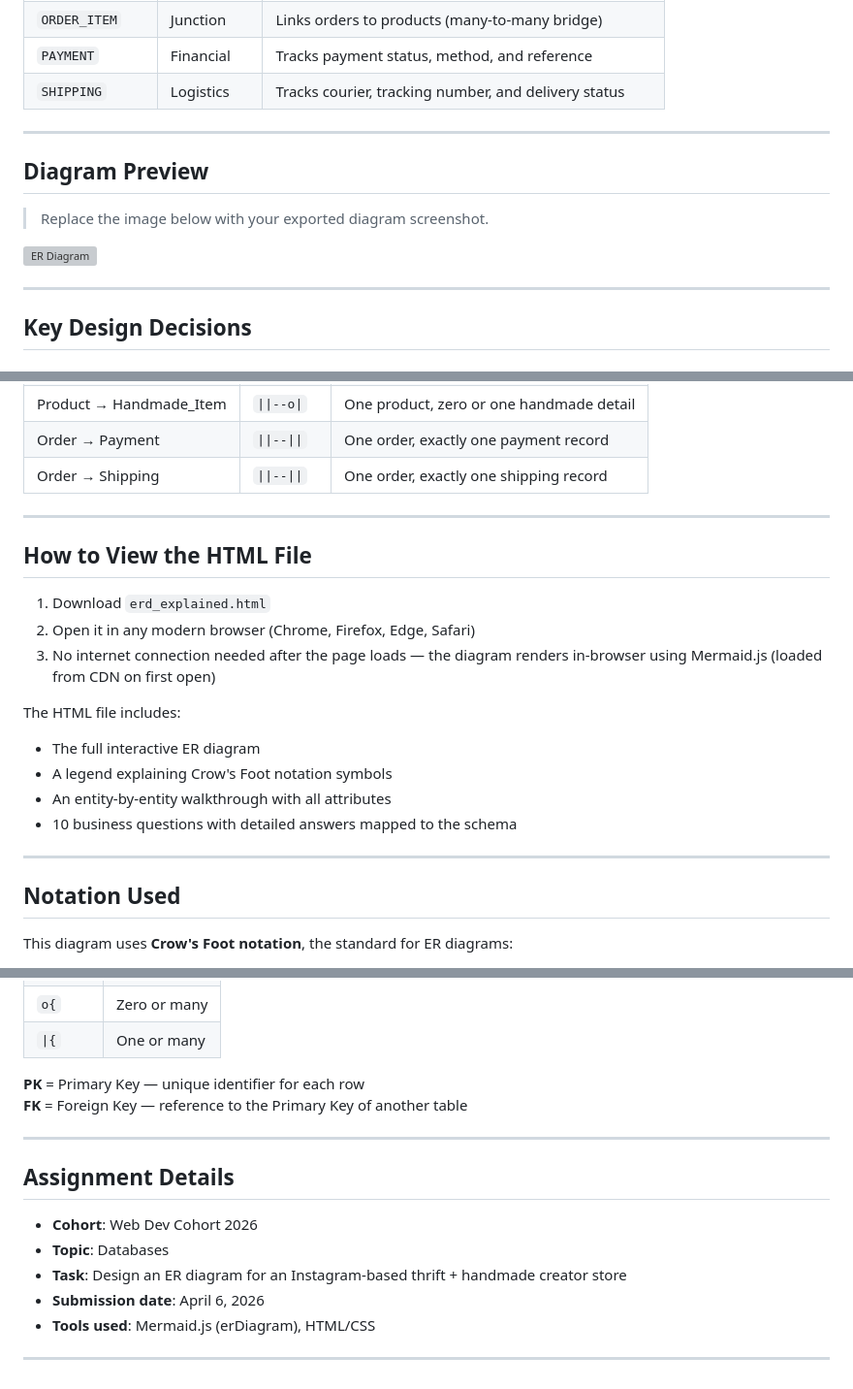
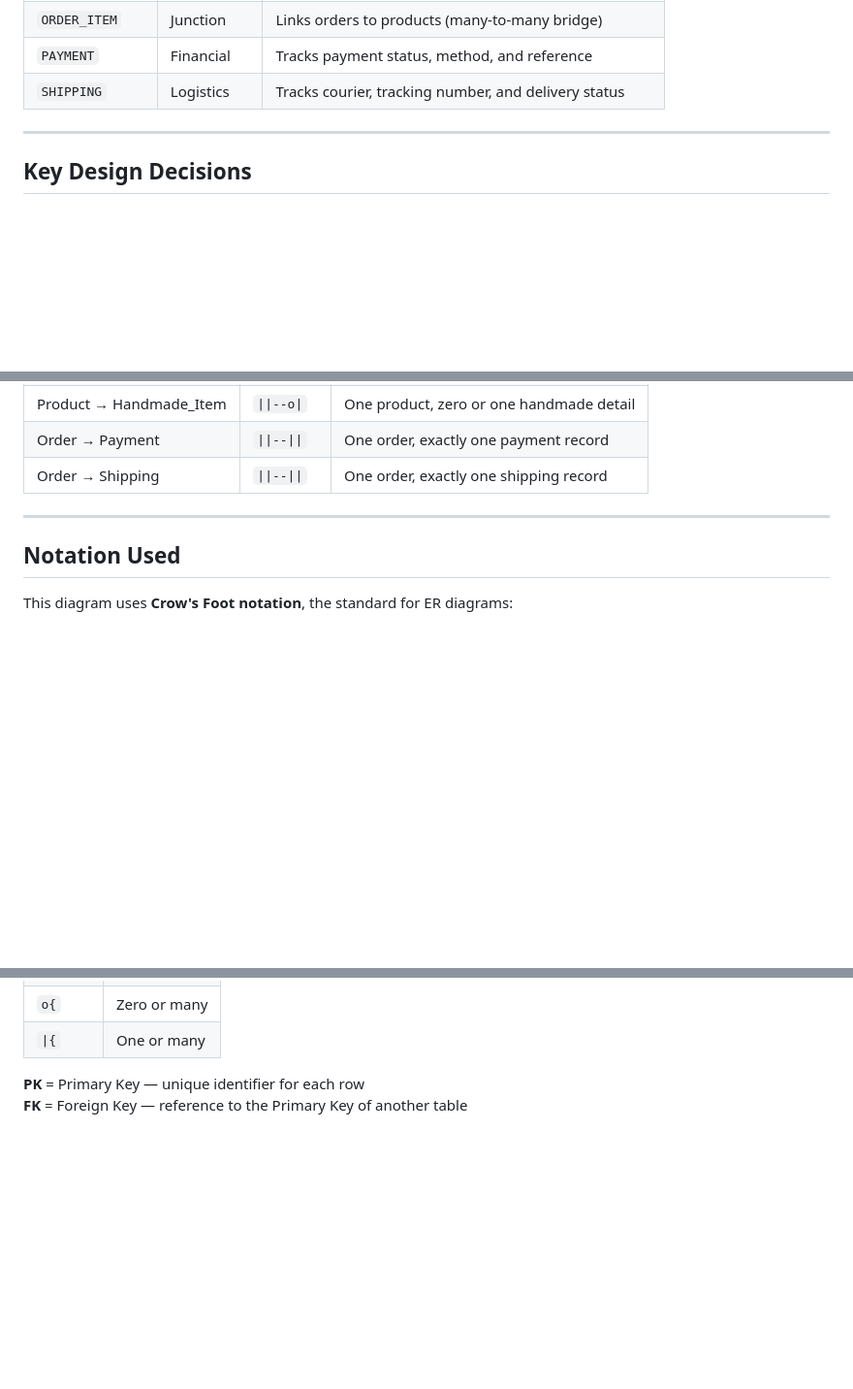
Before and after one commit to Ritesh591/instagram-thrift-store-ritesh, a Markdown page: README.md, 3 parts joined by grey strips. Shown at 97% size. GitHub-like rendering; blank space fills up the shorter version; grey boxes are pictures that could not be loaded.

```diff
--- a/README.md
+++ b/README.md
@@ -42,14 +42,6 @@ The diagram models **8 entities**:
 
 ---
 
-## Diagram Preview
-
-> Replace the image below with your exported diagram screenshot.
-
-![ER Diagram](erd_diagram.png)
-
----
-
 ## Key Design Decisions
 
 ### 1. Product split into base + sub-type tables
@@ -89,20 +81,6 @@ Separating these concerns means:
 
 ---
 
-## How to View the HTML File
-
-1. Download `erd_explained.html`
-2. Open it in any modern browser (Chrome, Firefox, Edge, Safari)
-3. No internet connection needed after the page loads — the diagram renders in-browser using Mermaid.js (loaded from CDN on first open)
-
-The HTML file includes:
-- The full interactive ER diagram
-- A legend explaining Crow's Foot notation symbols
-- An entity-by-entity walkthrough with all attributes
-- 10 business questions with detailed answers mapped to the schema
-
----
-
 ## Notation Used
 
 This diagram uses **Crow's Foot notation**, the standard for ER diagrams:
@@ -116,15 +94,3 @@ This diagram uses **Crow's Foot notation**, the standard for ER diagrams:
 
 **PK** = Primary Key — unique identifier for each row
 **FK** = Foreign Key — reference to the Primary Key of another table
-
----
-
-## Assignment Details
-
-- **Cohort**: Web Dev Cohort 2026
-- **Topic**: Databases
-- **Task**: Design an ER diagram for an Instagram-based thrift + handmade creator store
-- **Submission date**: April 6, 2026
-- **Tools used**: Mermaid.js (erDiagram), HTML/CSS
-
----
```
